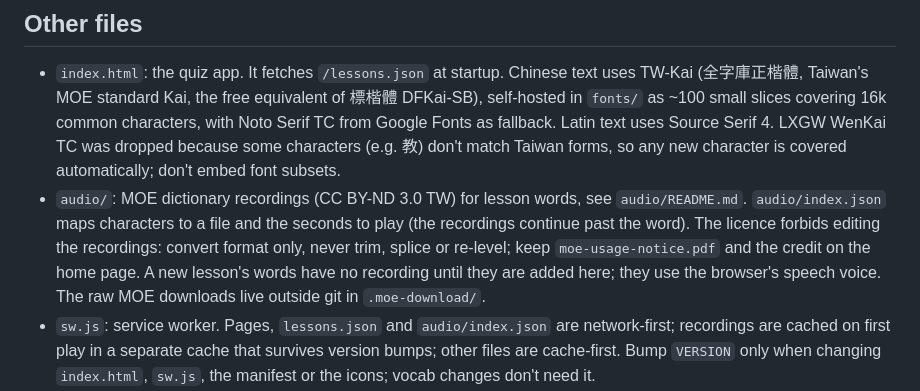
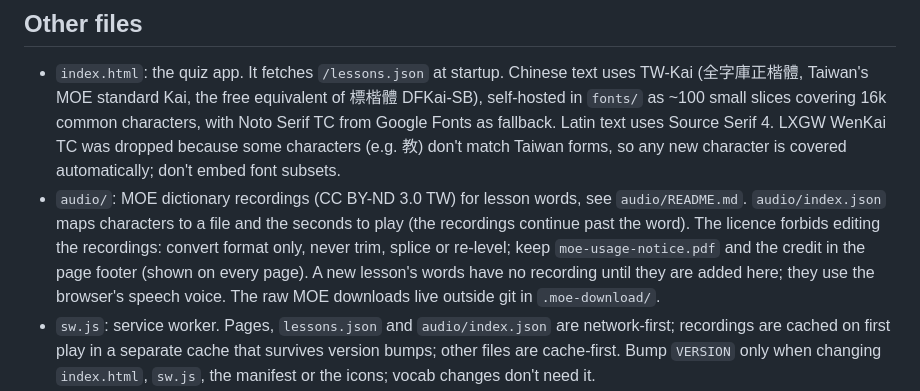
Before and after one commit to Orythm/clc-mandarin-app, a Markdown page: CLAUDE.md, the part around the change. Rendered like a GitHub page.

Commit message:
CLAUDE.md: the MOE credit is now a footer on every page
Co-Authored-By: Claude Opus 5.5 (1M context) <noreply@anthropic.com>
Claude-Session: https://claude.ai/code/session_01Lev2r7e6mrykYFYyDq1F4x

```diff
--- a/CLAUDE.md
+++ b/CLAUDE.md
@@ -78,7 +78,7 @@ Exercises have no English hints, so every question must accept all correct answe
 ## Other files
 
 - `index.html`: the quiz app. It fetches `/lessons.json` at startup. Chinese text uses TW-Kai (全字庫正楷體, Taiwan's MOE standard Kai, the free equivalent of 標楷體 DFKai-SB), self-hosted in `fonts/` as ~100 small slices covering 16k common characters, with Noto Serif TC from Google Fonts as fallback. Latin text uses Source Serif 4. LXGW WenKai TC was dropped because some characters (e.g. 教) don't match Taiwan forms, so any new character is covered automatically; don't embed font subsets.
-- `audio/`: MOE dictionary recordings (CC BY-ND 3.0 TW) for lesson words, see `audio/README.md`. `audio/index.json` maps characters to a file and the seconds to play (the recordings continue past the word). The licence forbids editing the recordings: convert format only, never trim, splice or re-level; keep `moe-usage-notice.pdf` and the credit on the home page. A new lesson's words have no recording until they are added here; they use the browser's speech voice. The raw MOE downloads live outside git in `.moe-download/`.
+- `audio/`: MOE dictionary recordings (CC BY-ND 3.0 TW) for lesson words, see `audio/README.md`. `audio/index.json` maps characters to a file and the seconds to play (the recordings continue past the word). The licence forbids editing the recordings: convert format only, never trim, splice or re-level; keep `moe-usage-notice.pdf` and the credit in the page footer (shown on every page). A new lesson's words have no recording until they are added here; they use the browser's speech voice. The raw MOE downloads live outside git in `.moe-download/`.
 - `sw.js`: service worker. Pages, `lessons.json` and `audio/index.json` are network-first; recordings are cached on first play in a separate cache that survives version bumps; other files are cache-first. Bump `VERSION` only when changing `index.html`, `sw.js`, the manifest or the icons; vocab changes don't need it.
 - `vercel.json`: sends any path that isn't a real file to `index.html`. The app routes with the History API: `/` is the home menu of exercise types, `/vocab` is the vocab lesson list, `/vocab/lesson-<n>-py-zh` and `/vocab/lesson-<n>-zh-py` open a quiz, `/grammar` (and `/questions`) is a page with mixed Practice, one entry per exercise type (`/grammar/type/fill|answer|ask|order`, all topics mixed; the type is worked out from each item in `grKind`) and Browse the cards (`/grammar/cards`, each card can start a round on its point at `/grammar/cards/<id>`) (old `/lesson-...` links redirect there), so the phone's back gesture works. Run locally with `npx serve -s .` so lesson URLs resolve.
 - `manifest.webmanifest`, `icons/`: PWA install metadata.
```
